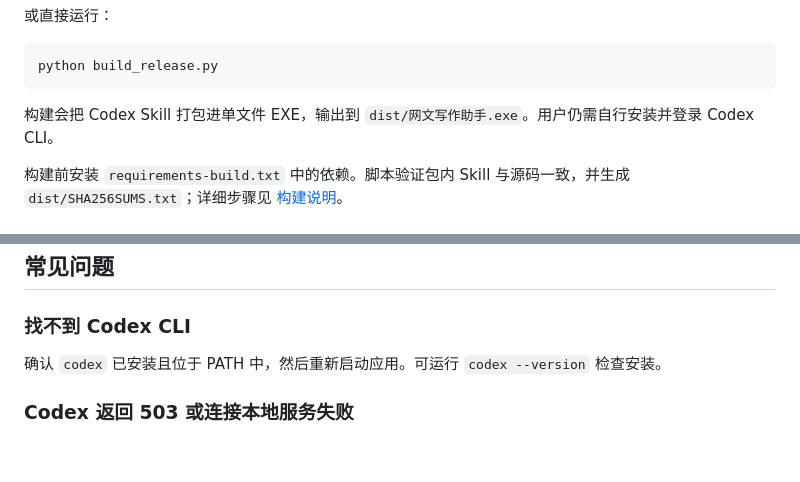
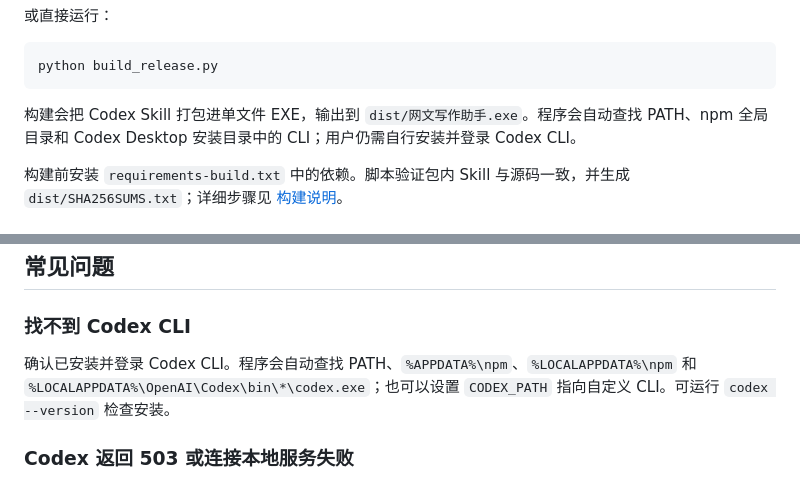
Before and after one commit to ShmilyWithme/Shmily_novel_skill, a Markdown page: README.md, 2 parts joined by grey strips. GitHub-like rendering; blank space fills up the shorter version.

````diff
--- a/README.md
+++ b/README.md
@@ -104,7 +104,7 @@ build.bat
 python build_release.py
 ```
 
-构建会把 Codex Skill 打包进单文件 EXE，输出到 `dist/网文写作助手.exe`。用户仍需自行安装并登录 Codex CLI。
+构建会把 Codex Skill 打包进单文件 EXE，输出到 `dist/网文写作助手.exe`。程序会自动查找 PATH、npm 全局目录和 Codex Desktop 安装目录中的 CLI；用户仍需自行安装并登录 Codex CLI。
 
 构建前安装 `requirements-build.txt` 中的依赖。脚本验证包内 Skill 与源码一致，并生成 `dist/SHA256SUMS.txt`；详细步骤见 [构建说明](BUILD_README.md)。
 
@@ -122,7 +122,7 @@ git diff --check
 
 ### 找不到 Codex CLI
 
-确认 `codex` 已安装且位于 PATH 中，然后重新启动应用。可运行 `codex --version` 检查安装。
+确认已安装并登录 Codex CLI。程序会自动查找 PATH、`%APPDATA%\npm`、`%LOCALAPPDATA%\npm` 和 `%LOCALAPPDATA%\OpenAI\Codex\bin\*\codex.exe`；也可以设置 `CODEX_PATH` 指向自定义 CLI。可运行 `codex --version` 检查安装。
 
 ### Codex 返回 503 或连接本地服务失败
 
````
Also changed, not shown: other parts of README.md (+6 -6 lines), BUILD_README.md (+1 -1 lines), RELEASE_v2.3.1.md (added, +20 -0 lines), images/screenshot_1.png, images/screenshot_2.png, images/screenshot_3.png, 2 other files.
